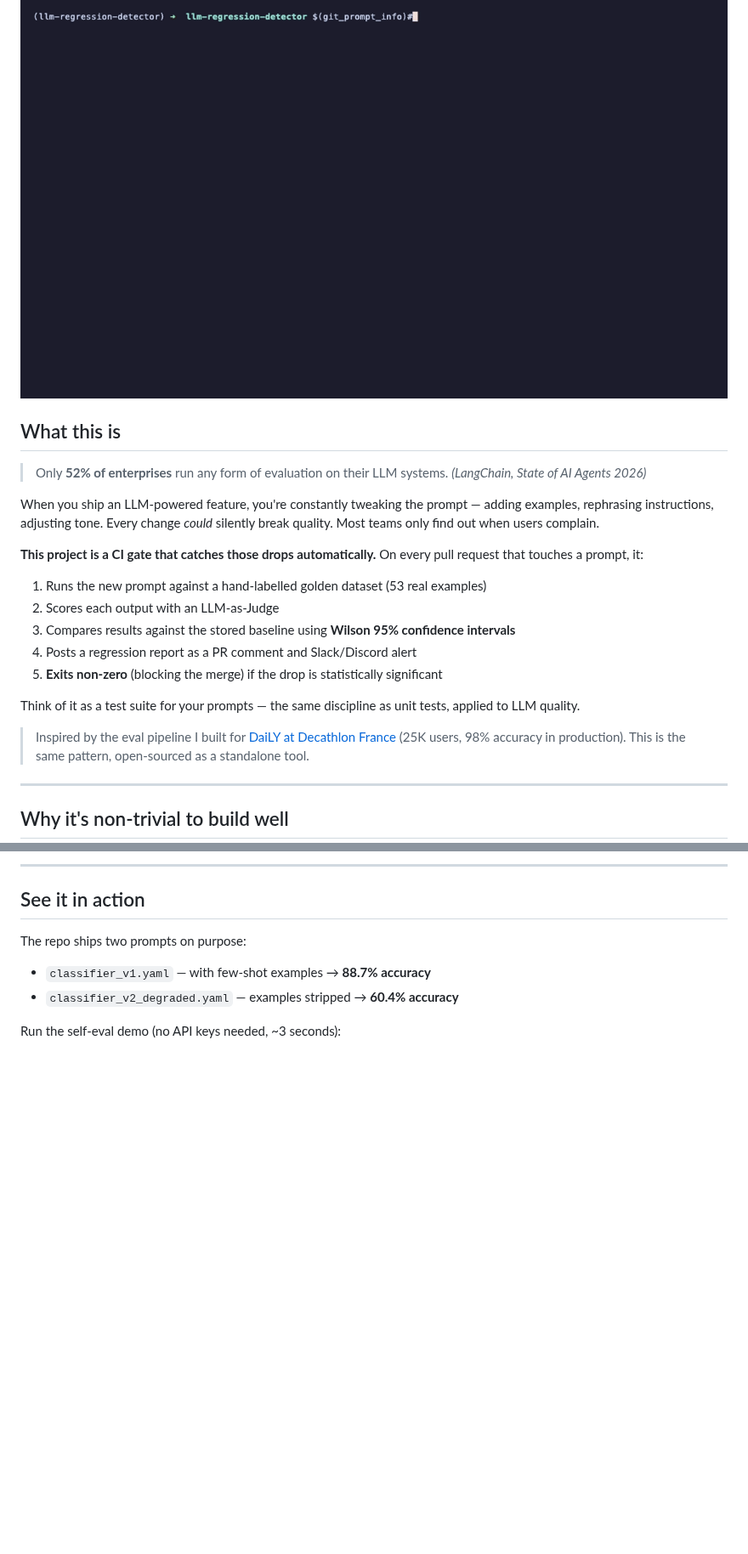
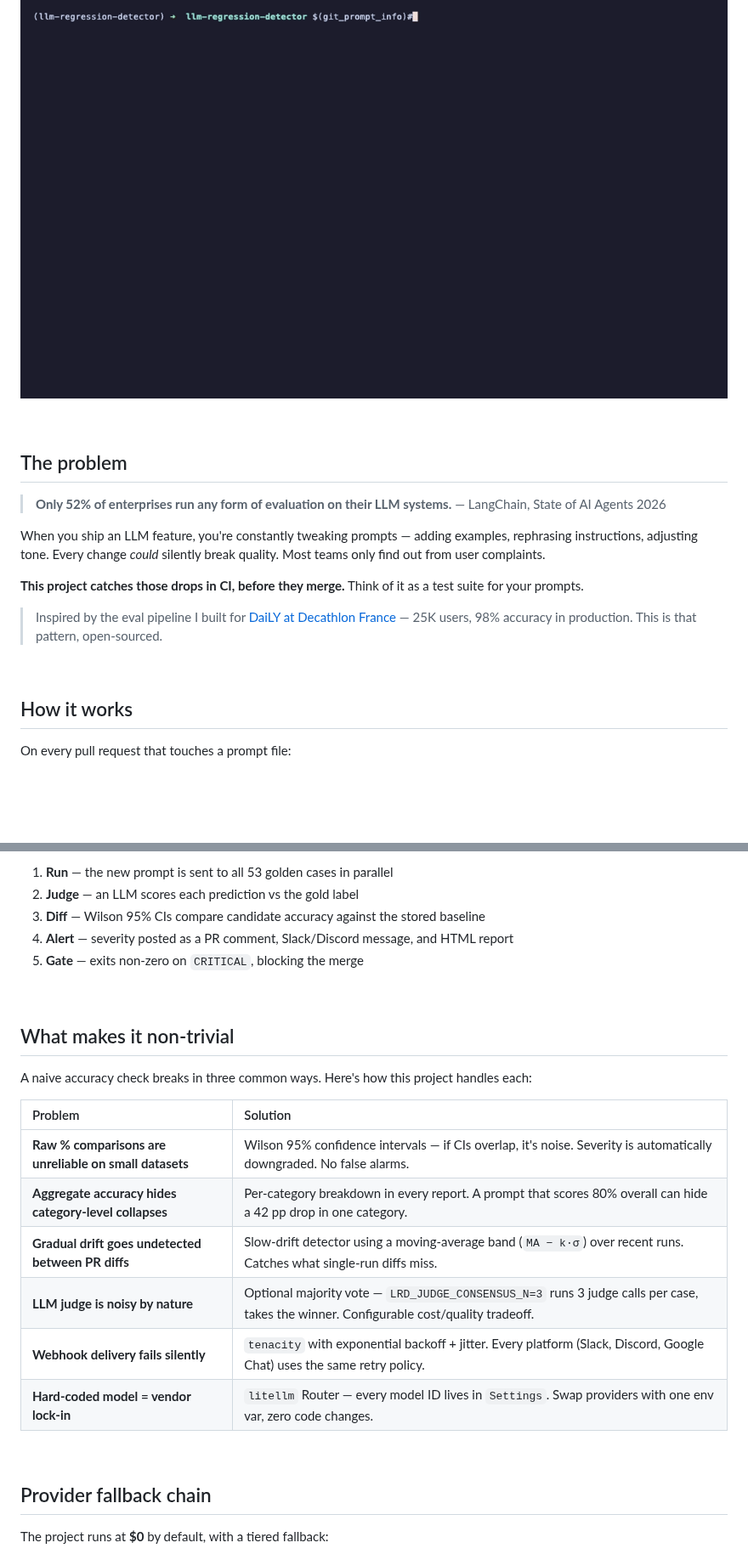
Before and after one commit to adel-saoud/llm-regression-detector, a Markdown page: README.md, 2 parts joined by grey strips. Shown at 85% size. GitHub-like rendering; blank space fills up the shorter version.

```diff
--- a/README.md
+++ b/README.md
@@ -12,27 +13,22 @@
 
 ![Demo: baseline 88.7% → degraded 60.4% → CRITICAL regression detected](demo.gif)
 
-## What this is
+<br>
 
-> Only **52% of enterprises** run any form of evaluation on their LLM systems.
-> *(LangChain, State of AI Agents 2026)*
+## The problem
 
-When you ship an LLM-powered feature, you're constantly tweaking the prompt — adding examples, rephrasing instructions, adjusting tone. Every change *could* silently break quality. Most teams only find out when users complain.
+> **Only 52% of enterprises run any form of evaluation on their LLM systems.**
+> — LangChain, State of AI Agents 2026
 
-**This project is a CI gate that catches those drops automatically.** On every pull request that touches a prompt, it:
+When you ship an LLM feature, you're constantly tweaking prompts — adding examples, rephrasing instructions, adjusting tone. Every change *could* silently break quality. Most teams only find out from user complaints.
 
-1. Runs the new prompt against a hand-labelled golden dataset (53 real examples)
-2. Scores each output with an LLM-as-Judge
-3. Compares results against the stored baseline using **Wilson 95% confidence intervals**
-4. Posts a regression report as a PR comment and Slack/Discord alert
-5. **Exits non-zero** (blocking the merge) if the drop is statistically significant
+**This project catches those drops in CI, before they merge.** Think of it as a test suite for your prompts.
 
-Think of it as a test suite for your prompts — the same discipline as unit tests, applied to LLM quality.
+> Inspired by the eval pipeline I built for [DaiLY at Decathlon France](#) — 25K users, 98% accuracy in production. This is that pattern, open-sourced.
 
-> Inspired by the eval pipeline I built for [DaiLY at Decathlon France](#) (25K users,
-> 98% accuracy in production). This is the same pattern, open-sourced as a standalone tool.
+<br>
 
----
+## How it works
 
-## Why it's non-trivial to build well
+On every pull request that touches a prompt file:
 
@@ -49,11 +48,28 @@ Most teams try this with a simple accuracy check and run into the same problems:
 
----
+1. **Run** — the new prompt is sent to all 53 golden cases in parallel
+2. **Judge** — an LLM scores each prediction vs the gold label
+3. **Diff** — Wilson 95% CIs compare candidate accuracy against the stored baseline
+4. **Alert** — severity posted as a PR comment, Slack/Discord message, and HTML report
+5. **Gate** — exits non-zero on `CRITICAL`, blocking the merge
 
-## See it in action
+<br>
 
-The repo ships two prompts on purpose:
+## What makes it non-trivial
 
-- `classifier_v1.yaml` — with few-shot examples → **88.7% accuracy**
-- `classifier_v2_degraded.yaml` — examples stripped → **60.4% accuracy**
+A naive accuracy check breaks in three common ways. Here's how this project handles each:
 
-Run the self-eval demo (no API keys needed, ~3 seconds):
+| Problem | Solution |
+|:--|:--|
+| **Raw % comparisons are unreliable on small datasets** | Wilson 95% confidence intervals — if CIs overlap, it's noise. Severity is automatically downgraded. No false alarms. |
+| **Aggregate accuracy hides category-level collapses** | Per-category breakdown in every report. A prompt that scores 80% overall can hide a 42 pp drop in one category. |
+| **Gradual drift goes undetected between PR diffs** | Slow-drift detector using a moving-average band (`MA − k·σ`) over recent runs. Catches what single-run diffs miss. |
+| **LLM judge is noisy by nature** | Optional majority vote — `LRD_JUDGE_CONSENSUS_N=3` runs 3 judge calls per case, takes the winner. Configurable cost/quality tradeoff. |
+| **Webhook delivery fails silently** | `tenacity` with exponential backoff + jitter. Every platform (Slack, Discord, Google Chat) uses the same retry policy. |
+| **Hard-coded model = vendor lock-in** | `litellm` Router — every model ID lives in `Settings`. Swap providers with one env var, zero code changes. |
+
+<br>
+
+## Provider fallback chain
+
+The project runs at **$0** by default, with a tiered fallback:
+
```
Also changed, not shown: other parts of README.md (+107 -89 lines), docs/dashboard.png (added), 1 other file.
